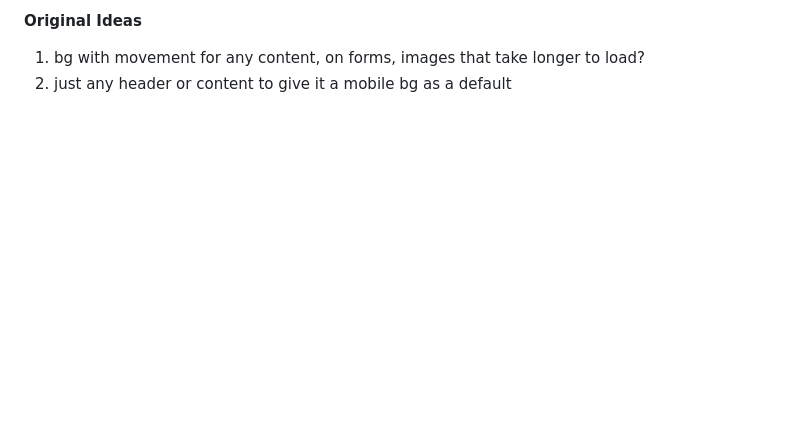
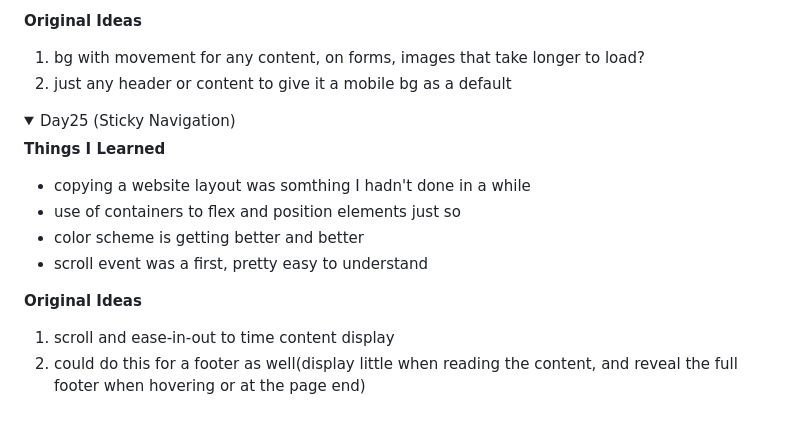
Before and after one commit to Uma1ra/50projects-50days-JavaScript, a Markdown page: README.md, the part around one of its changes. Rendered like a GitHub page; folded sections open; blank space fills up the shorter version.

Commit message:
[Finish] 25 Sticky Navigation
update README for day25

```diff
--- a/README.md
+++ b/README.md
@@ -432,3 +432,17 @@ Referenced Github Repo: https://github.com/bradtraversy/50projects50days
   2. just any header or content to give it a mobile bg as a default
 
 </details>
+
+<details>
+  <summary>Day25 (Sticky Navigation)</summary>
+
+  **Things I Learned**
+  - copying a website layout was somthing I hadn't done in a while
+  - use of containers to flex and position elements just so
+  - color scheme is getting better and better
+  - scroll event was a first, pretty easy to understand
+
+  **Original Ideas**
+  1. scroll and ease-in-out to time content display
+  2. could do this for a footer as well(display little when reading the content, and reveal the full footer when hovering or at the page end)
+
```
Also changed, not shown: other parts of README.md (+1 -0 lines).
